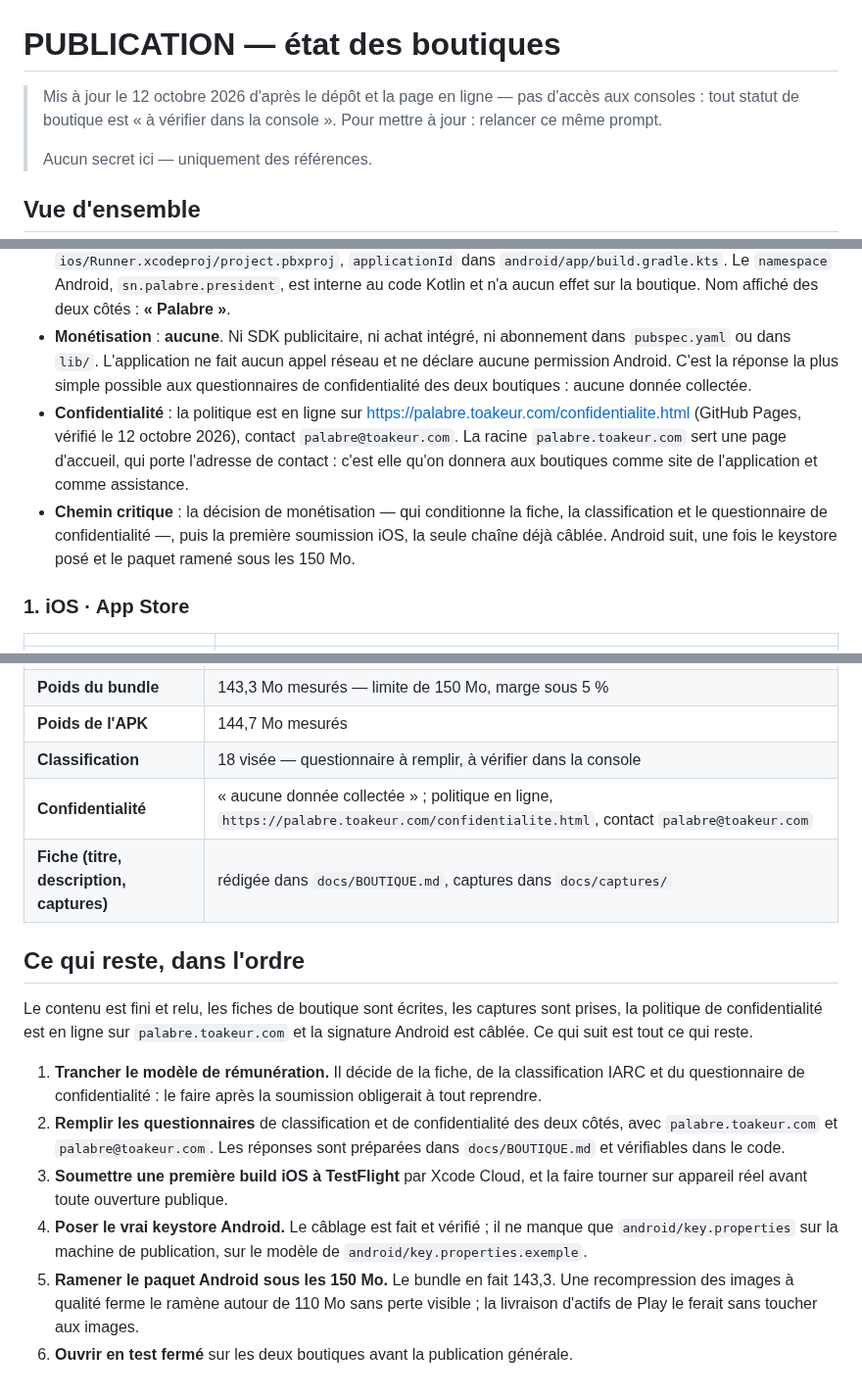
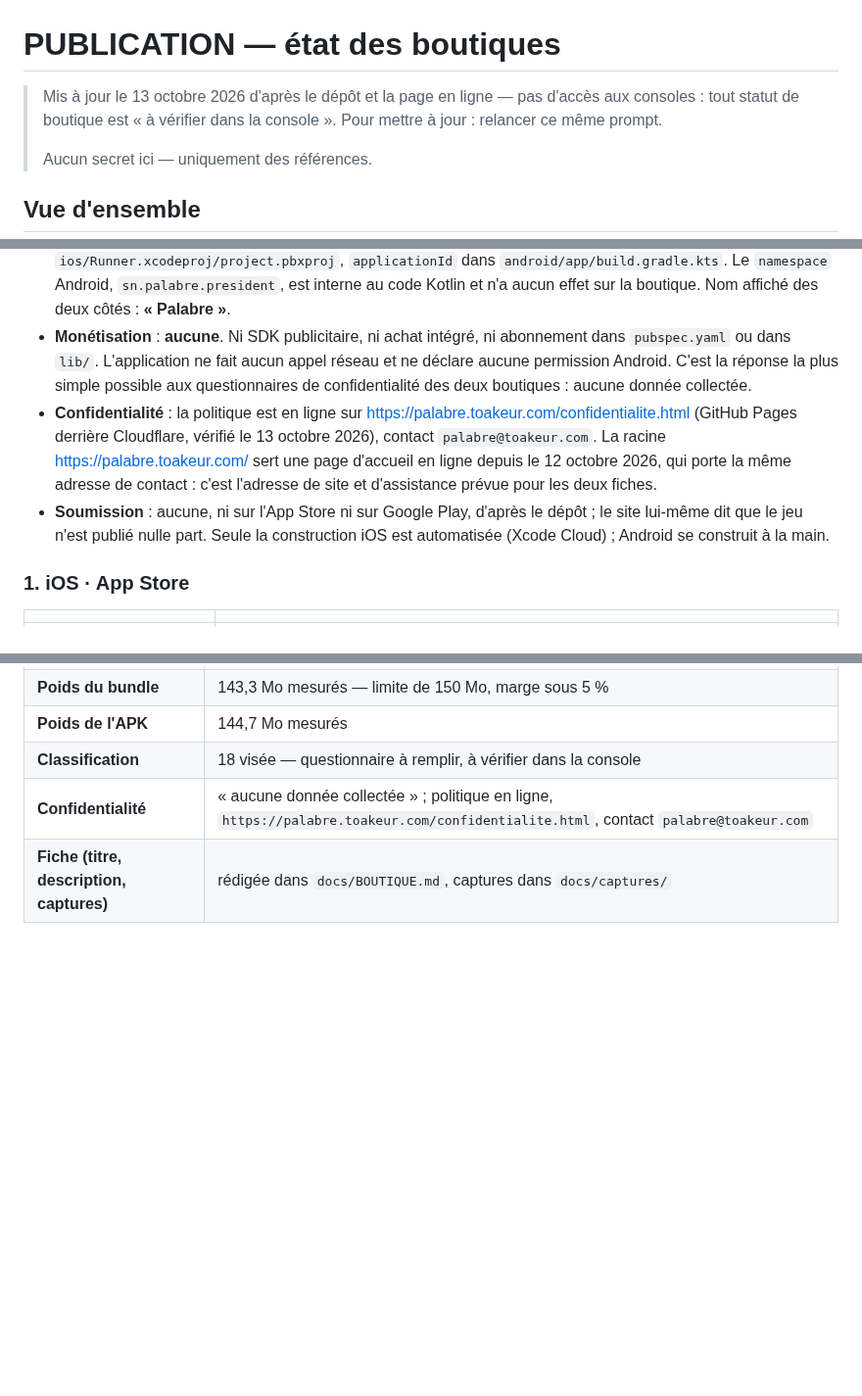
Before and after one commit to teiki5320/palabre, a Markdown page: docs/PUBLICATION.md, 3 parts joined by grey strips. Shown at 98% size. Drawn GitHub-style; blank space fills up the shorter version.

```diff
--- a/docs/PUBLICATION.md
+++ b/docs/PUBLICATION.md
@@ -1,6 +1,6 @@
 # PUBLICATION — état des boutiques
 
-> Mis à jour le 12 octobre 2026 d'après le dépôt et la page en ligne — pas d'accès aux consoles : tout statut de boutique est « à vérifier dans la console ». Pour mettre à jour : relancer ce même prompt.
+> Mis à jour le 13 octobre 2026 d'après le dépôt et la page en ligne — pas d'accès aux consoles : tout statut de boutique est « à vérifier dans la console ». Pour mettre à jour : relancer ce même prompt.
 >
 > Aucun secret ici — uniquement des références.
 
@@ -11,8 +11,8 @@
 - **Version commune** : **0.28.0+1** (`pubspec.yaml`). Les deux plateformes en dépendent : iOS lit `FLUTTER_BUILD_NAME` et `FLUTTER_BUILD_NUMBER`, Android lit `flutter.versionName` et `flutter.versionCode`. Une seule ligne à changer pour les deux.
 - **Identifiant de bundle** : **`sn.palabre.app`**, identique des deux côtés — `PRODUCT_BUNDLE_IDENTIFIER` dans `ios/Runner.xcodeproj/project.pbxproj`, `applicationId` dans `android/app/build.gradle.kts`. Le `namespace` Android, `sn.palabre.president`, est interne au code Kotlin et n'a aucun effet sur la boutique. Nom affiché des deux côtés : **« Palabre »**.
 - **Monétisation** : **aucune**. Ni SDK publicitaire, ni achat intégré, ni abonnement dans `pubspec.yaml` ou dans `lib/`. L'application ne fait aucun appel réseau et ne déclare aucune permission Android. C'est la réponse la plus simple possible aux questionnaires de confidentialité des deux boutiques : aucune donnée collectée.
-- **Confidentialité** : la politique est en ligne sur <https://palabre.toakeur.com/confidentialite.html> (GitHub Pages, vérifié le 12 octobre 2026), contact `palabre@toakeur.com`. La racine `palabre.toakeur.com` sert une page d'accueil, qui porte l'adresse de contact : c'est elle qu'on donnera aux boutiques comme site de l'application et comme assistance.
-- **Chemin critique** : la décision de monétisation — qui conditionne la fiche, la classification et le questionnaire de confidentialité —, puis la première soumission iOS, la seule chaîne déjà câblée. Android suit, une fois le keystore posé et le paquet ramené sous les 150 Mo.
+- **Confidentialité** : la politique est en ligne sur <https://palabre.toakeur.com/confidentialite.html> (GitHub Pages derrière Cloudflare, vérifié le 13 octobre 2026), contact `palabre@toakeur.com`. La racine <https://palabre.toakeur.com/> sert une page d'accueil en ligne depuis le 12 octobre 2026, qui porte la même adresse de contact : c'est l'adresse de site et d'assistance prévue pour les deux fiches.
+- **Soumission** : aucune, ni sur l'App Store ni sur Google Play, d'après le dépôt ; le site lui-même dit que le jeu n'est publié nulle part. Seule la construction iOS est automatisée (Xcode Cloud) ; Android se construit à la main.
 
 ### 1. iOS · App Store
 
@@ -56,17 +56,3 @@
 | **Classification** | 18 visée — questionnaire à remplir, à vérifier dans la console |
 | **Confidentialité** | « aucune donnée collectée » ; politique en ligne, `https://palabre.toakeur.com/confidentialite.html`, contact `palabre@toakeur.com` |
 | **Fiche (titre, description, captures)** | rédigée dans `docs/BOUTIQUE.md`, captures dans `docs/captures/` |
-
-## Ce qui reste, dans l'ordre
-
-Le contenu est fini et relu, les fiches de boutique sont écrites, les
-captures sont prises, la politique de confidentialité est en ligne sur
-`palabre.toakeur.com` et la signature Android est câblée. Ce qui suit est
-tout ce qui reste.
-
-1. **Trancher le modèle de rémunération.** Il décide de la fiche, de la classification IARC et du questionnaire de confidentialité : le faire après la soumission obligerait à tout reprendre.
-2. **Remplir les questionnaires** de classification et de confidentialité des deux côtés, avec `palabre.toakeur.com` et `palabre@toakeur.com`. Les réponses sont préparées dans `docs/BOUTIQUE.md` et vérifiables dans le code.
-3. **Soumettre une première build iOS à TestFlight** par Xcode Cloud, et la faire tourner sur appareil réel avant toute ouverture publique.
-4. **Poser le vrai keystore Android.** Le câblage est fait et vérifié ; il ne manque que `android/key.properties` sur la machine de publication, sur le modèle de `android/key.properties.exemple`.
-5. **Ramener le paquet Android sous les 150 Mo.** Le bundle en fait 143,3. Une recompression des images à qualité ferme le ramène autour de 110 Mo sans perte visible ; la livraison d'actifs de Play le ferait sans toucher aux images.
-6. **Ouvrir en test fermé** sur les deux boutiques avant la publication générale.
```
Also changed, not shown: docs/INFRA.md (+5 -5 lines), docs/MARKETING.md (+12 -18 lines).
